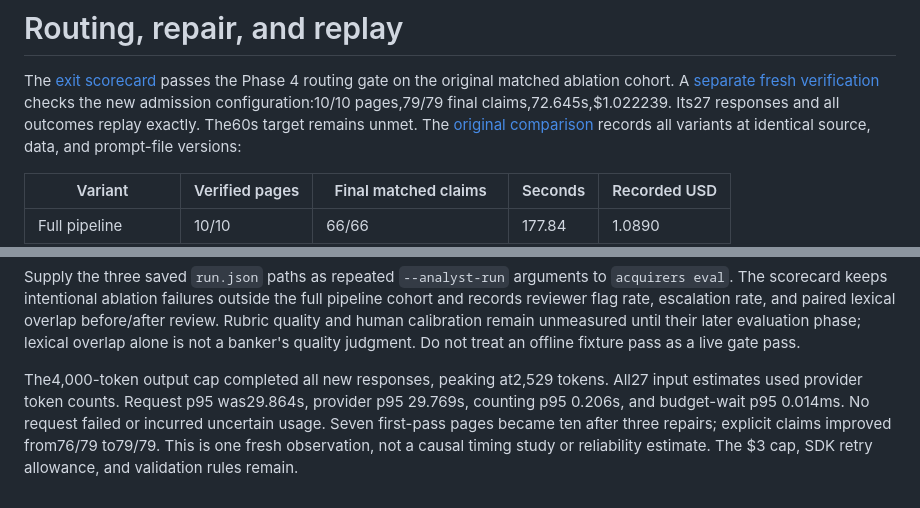
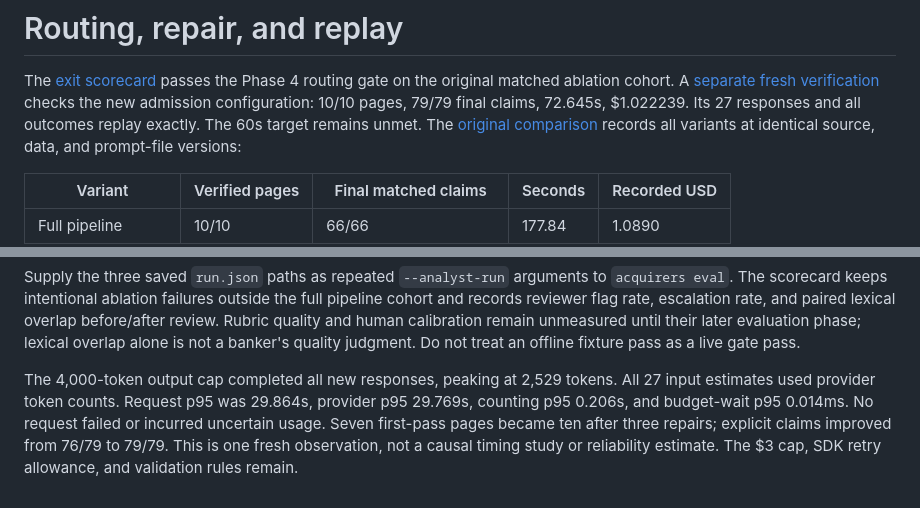
Before and after one commit to aleporin/ma-acquirer-engine, a Markdown page: ROUTING.md, 2 parts joined by grey strips. Rendered like a GitHub page.

Commit message:
docs: improve live measurement readability

```diff
--- a/ROUTING.md
+++ b/ROUTING.md
@@ -3,8 +3,8 @@
 The [exit scorecard](evals/results/p4-7213c62852810996a2b9a759e16418f65cebdb2c/summary.md)
 passes the Phase 4 routing gate on the original matched ablation cohort. A
 [separate fresh verification](evals/results/p4-7213c62852810996a2b9a759e16418f65cebdb2c/fresh_verification.json)
-checks the new admission configuration:10/10 pages,79/79 final claims,72.645s,$1.022239.
-Its27 responses and all outcomes replay exactly. The60s target remains unmet. The
+checks the new admission configuration: 10/10 pages, 79/79 final claims, 72.645s, $1.022239.
+Its 27 responses and all outcomes replay exactly. The 60s target remains unmet. The
 [original comparison](evals/results/p4-2b2d4904ec157d707e4eef0aa04dbbc84ba9b3b8/ablation_summary.json)
 records all variants at identical source, data, and prompt-file versions:
 
@@ -94,10 +94,10 @@ lexical overlap before/after review. Rubric quality and human calibration remain
 unmeasured until their later evaluation phase; lexical overlap alone is not a
 banker's quality judgment. Do not treat an offline fixture pass as a live gate pass.
 
-The4,000-token output cap completed all new responses, peaking at2,529 tokens.
-All27 input estimates used provider token counts. Request p95 was29.864s,
+The 4,000-token output cap completed all new responses, peaking at 2,529 tokens.
+All 27 input estimates used provider token counts. Request p95 was 29.864s,
 provider p95 29.769s, counting p95 0.206s, and budget-wait p95 0.014ms.
 No request failed or incurred uncertain usage. Seven first-pass pages became
-ten after three repairs; explicit claims improved from76/79 to79/79.
+ten after three repairs; explicit claims improved from 76/79 to 79/79.
 This is one fresh observation, not a causal timing study or reliability estimate.
 The $3 cap, SDK retry allowance, and validation rules remain.
```
Also changed, not shown: README.md (+1 -1 lines).
